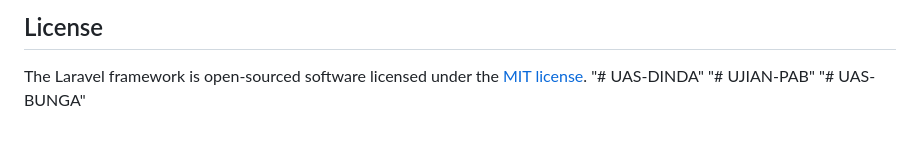
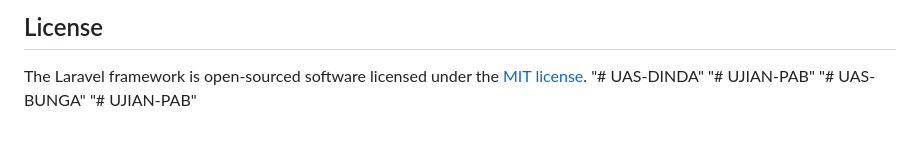
Before and after one commit to Bungadeliaaa/UAS-BUNGA, a Markdown page: README.md, the part around the change. GitHub-like rendering.

```diff
--- a/README.md
+++ b/README.md
@@ -62,3 +62,4 @@ The Laravel framework is open-sourced software licensed under the [MIT license](
 "# UAS-DINDA"
 "# UJIAN-PAB"
 "# UAS-BUNGA"
+"# UJIAN-PAB"
```
